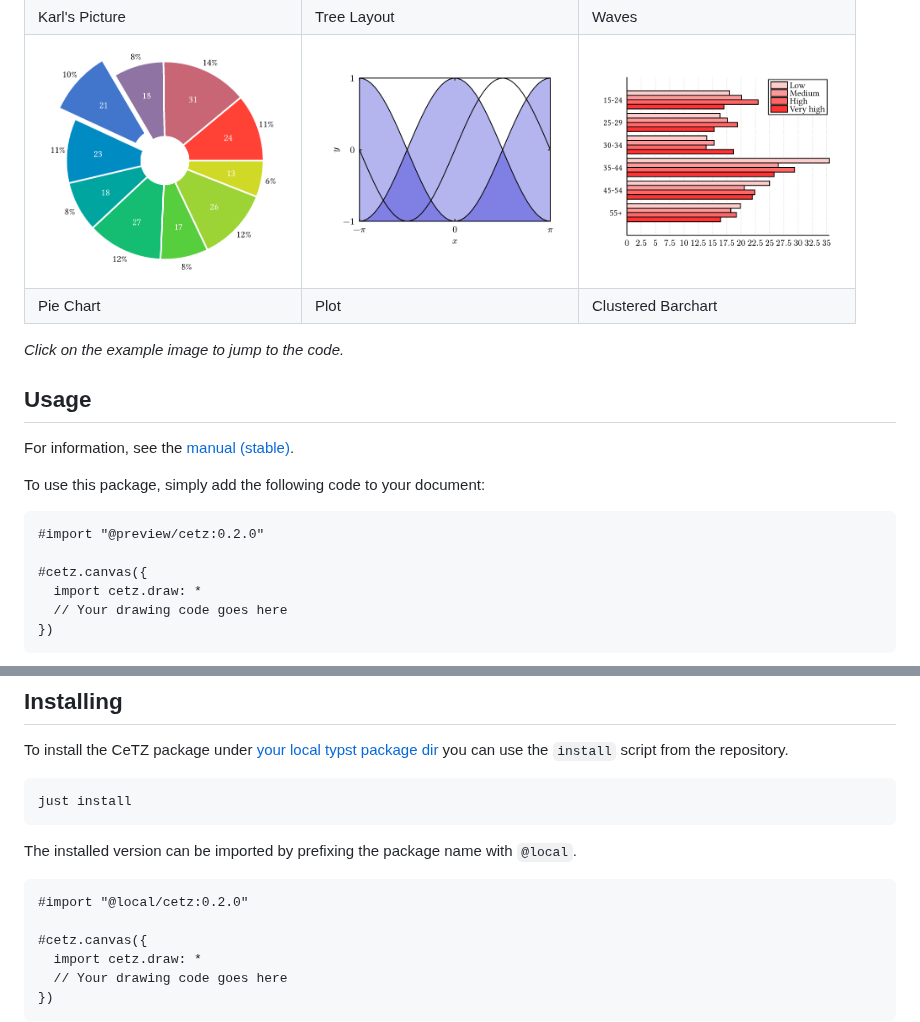
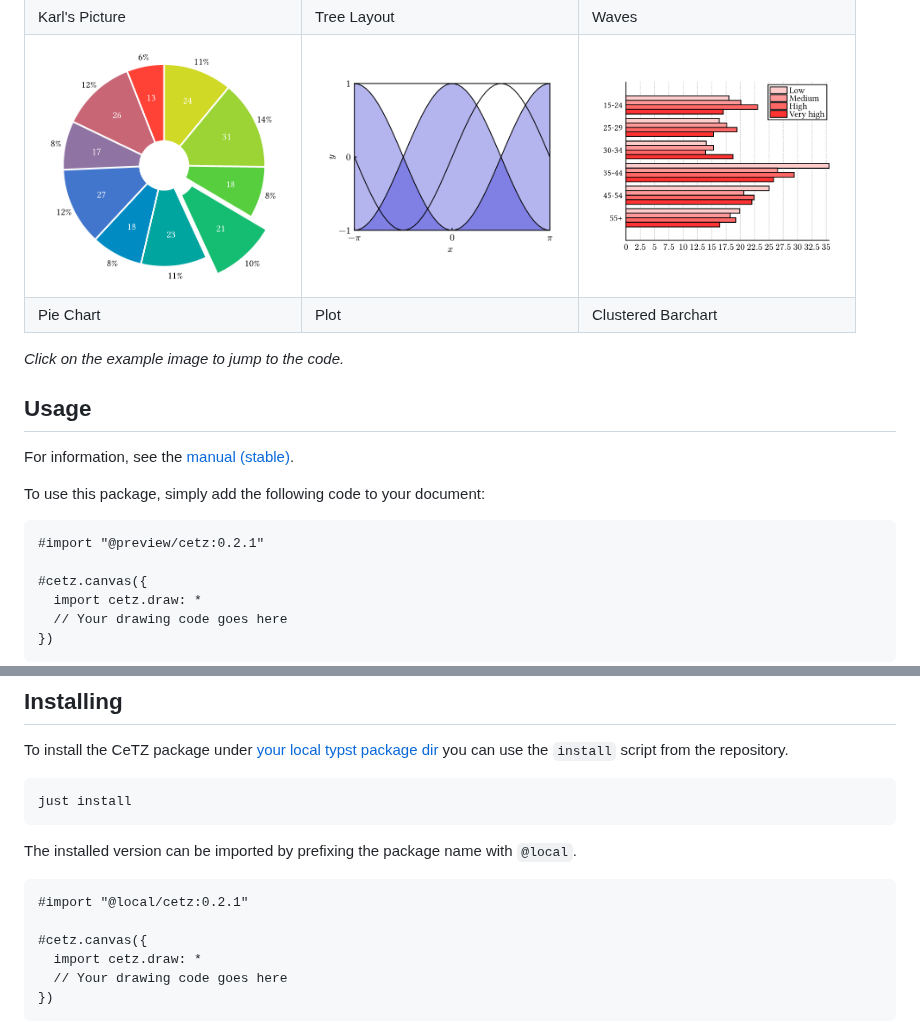
Before and after one commit to cetz-package/cetz, a Markdown page: README.md, 2 parts joined by grey strips. GitHub-like rendering; pictures changed too: gallery/barchart.png, gallery/pie-chart.png, gallery/plot.png.

Commit message:
release: 0.2.1

````diff
--- a/README.md
+++ b/README.md
@@ -56,7 +56,7 @@ For information, see the [manual (stable)](https://github.com/johannes-wolf/cetz
 
 To use this package, simply add the following code to your document:
 ```
-#import "@preview/cetz:0.2.0"
+#import "@preview/cetz:0.2.1"
 
 #cetz.canvas({
   import cetz.draw: *
@@ -75,7 +75,7 @@ just install
 The installed version can be imported by prefixing the package name with `@local`.
 
 ```typ
-#import "@local/cetz:0.2.0"
+#import "@local/cetz:0.2.1"
 
 #cetz.canvas({
   import cetz.draw: *
````
Also changed, not shown: gallery/tree.png, 10 other files.
